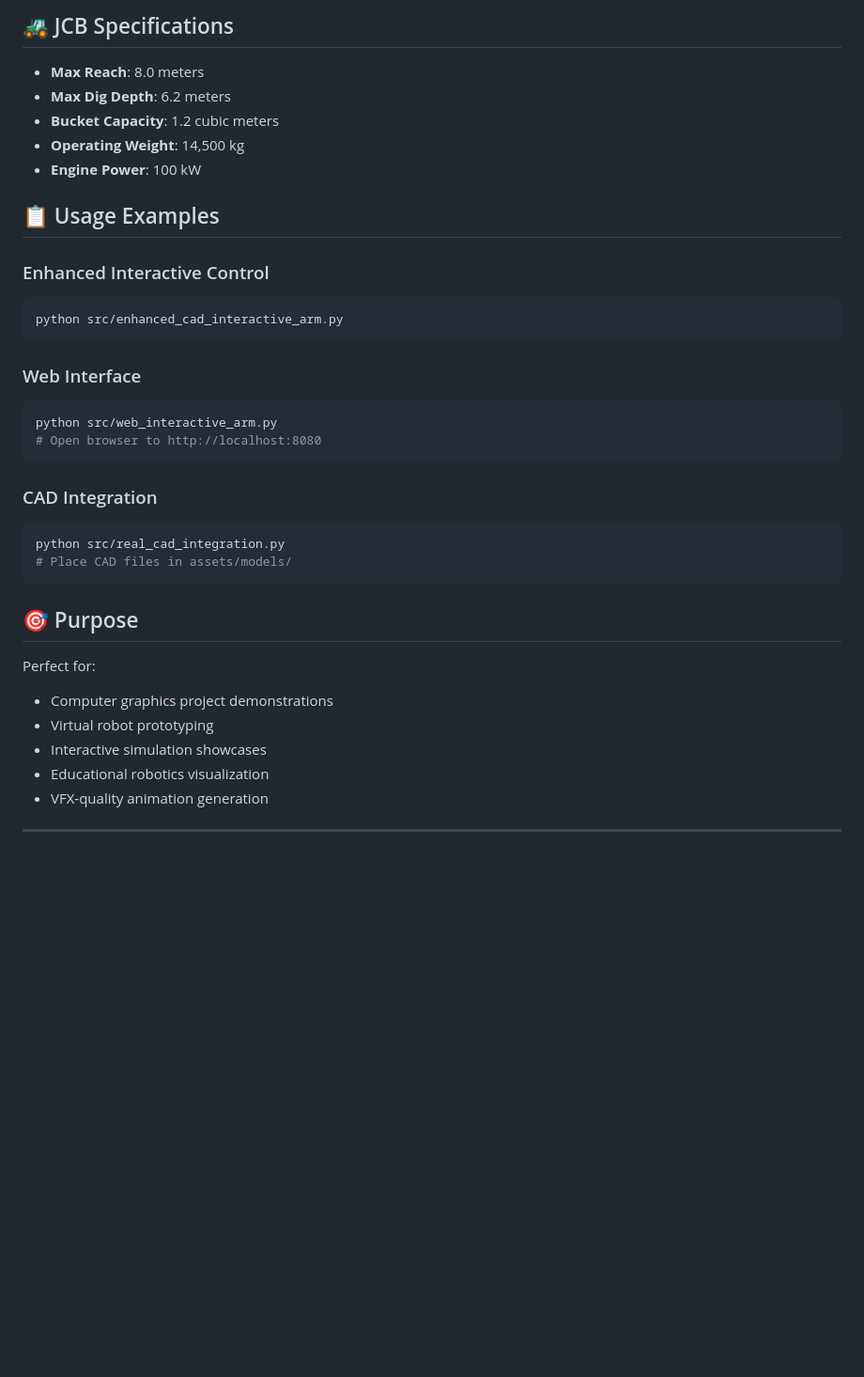
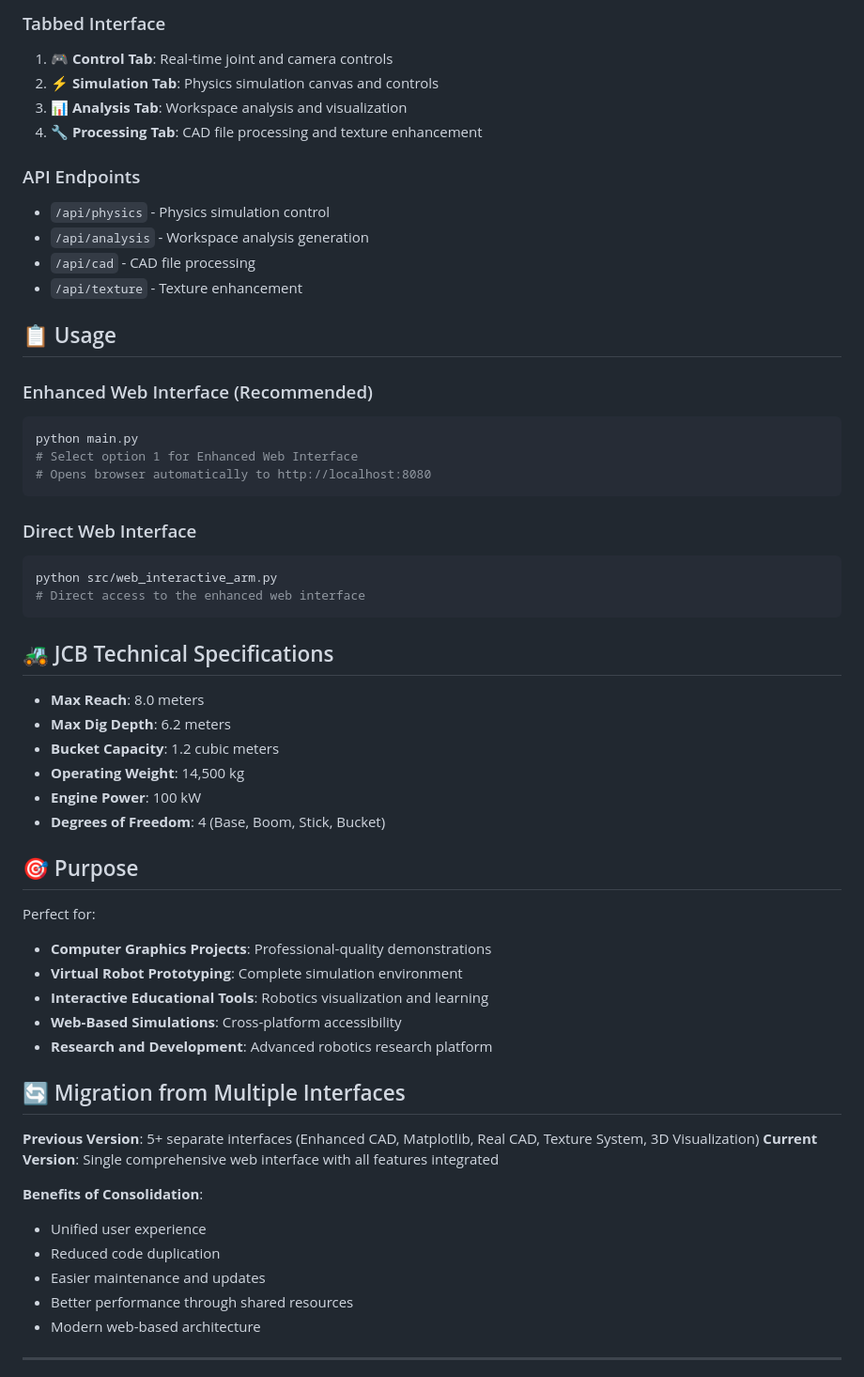
Before and after one commit to combustrrr/VirtualRoboticArm, a Markdown page: README.md, the part around one of its changes. Shown at 94% size. Drawn GitHub-style; blank space fills up the shorter version.

````diff
--- a/README.md
+++ b/README.md
@@ -76,39 +78,60 @@ The project includes professional demonstration materials:
 
-## 🚜 JCB Specifications
+### Tabbed Interface
+1. **🎮 Control Tab**: Real-time joint and camera controls
+2. **⚡ Simulation Tab**: Physics simulation canvas and controls
+3. **📊 Analysis Tab**: Workspace analysis and visualization
+4. **🔧 Processing Tab**: CAD file processing and texture enhancement
+
+### API Endpoints
+- `/api/physics` - Physics simulation control
+- `/api/analysis` - Workspace analysis generation
+- `/api/cad` - CAD file processing
+- `/api/texture` - Texture enhancement
+
+## 📋 Usage
+
+### Enhanced Web Interface (Recommended)
+```python
+python main.py
+# Select option 1 for Enhanced Web Interface
+# Opens browser automatically to http://localhost:8080
+```
+
+### Direct Web Interface
+```python
+python src/web_interactive_arm.py
+# Direct access to the enhanced web interface
+```
+
+## 🚜 JCB Technical Specifications
 
 - **Max Reach**: 8.0 meters
 - **Max Dig Depth**: 6.2 meters
 - **Bucket Capacity**: 1.2 cubic meters
 - **Operating Weight**: 14,500 kg
 - **Engine Power**: 100 kW
-
-## 📋 Usage Examples
-
-### Enhanced Interactive Control
-```python
-python src/enhanced_cad_interactive_arm.py
-```
-
-### Web Interface
-```python
-python src/web_interactive_arm.py
-# Open browser to http://localhost:8080
-```
-
-### CAD Integration
-```python
-python src/real_cad_integration.py
-# Place CAD files in assets/models/
-```
+- **Degrees of Freedom**: 4 (Base, Boom, Stick, Bucket)
 
 ## 🎯 Purpose
 
 Perfect for:
-- Computer graphics project demonstrations
-- Virtual robot prototyping
-- Interactive simulation showcases
-- Educational robotics visualization
-- VFX-quality animation generation
+- **Computer Graphics Projects**: Professional-quality demonstrations
+- **Virtual Robot Prototyping**: Complete simulation environment
+- **Interactive Educational Tools**: Robotics visualization and learning
+- **Web-Based Simulations**: Cross-platform accessibility
+- **Research and Development**: Advanced robotics research platform
+
+## 🔄 Migration from Multiple Interfaces
+
+**Previous Version**: 5+ separate interfaces (Enhanced CAD, Matplotlib, Real CAD, Texture System, 3D Visualization)
+**Current Version**: Single comprehensive web interface with all features integrated
+
+**Benefits of Consolidation**:
+- Unified user experience
+- Reduced code duplication
+- Easier maintenance and updates
+- Better performance through shared resources
+- Modern web-based architecture
 
 ---
 
````
Also changed, not shown: other parts of README.md (+31 -29 lines), docs/INTERACTIVE_USAGE_GUIDE.md (+201 -180 lines).
